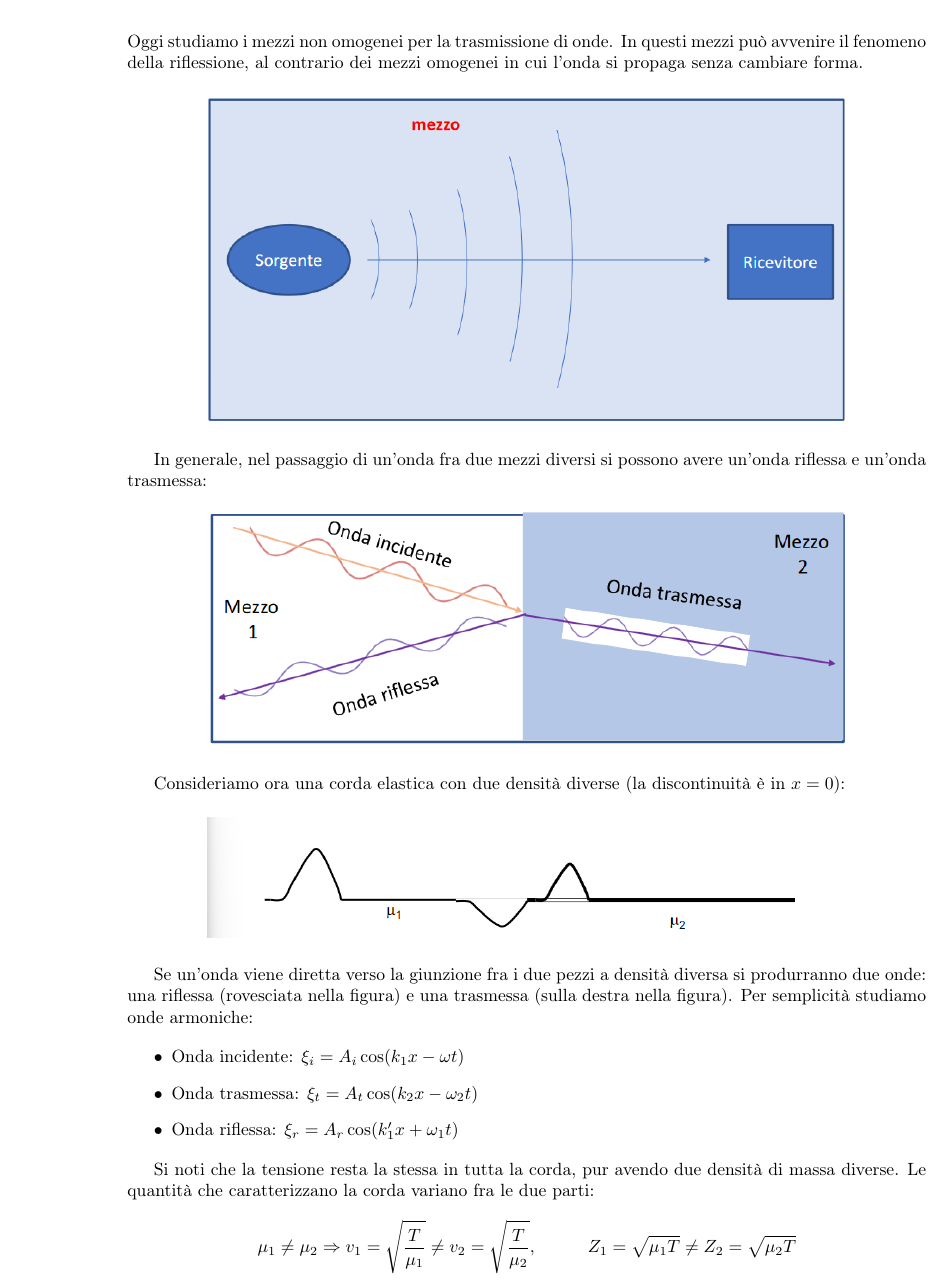
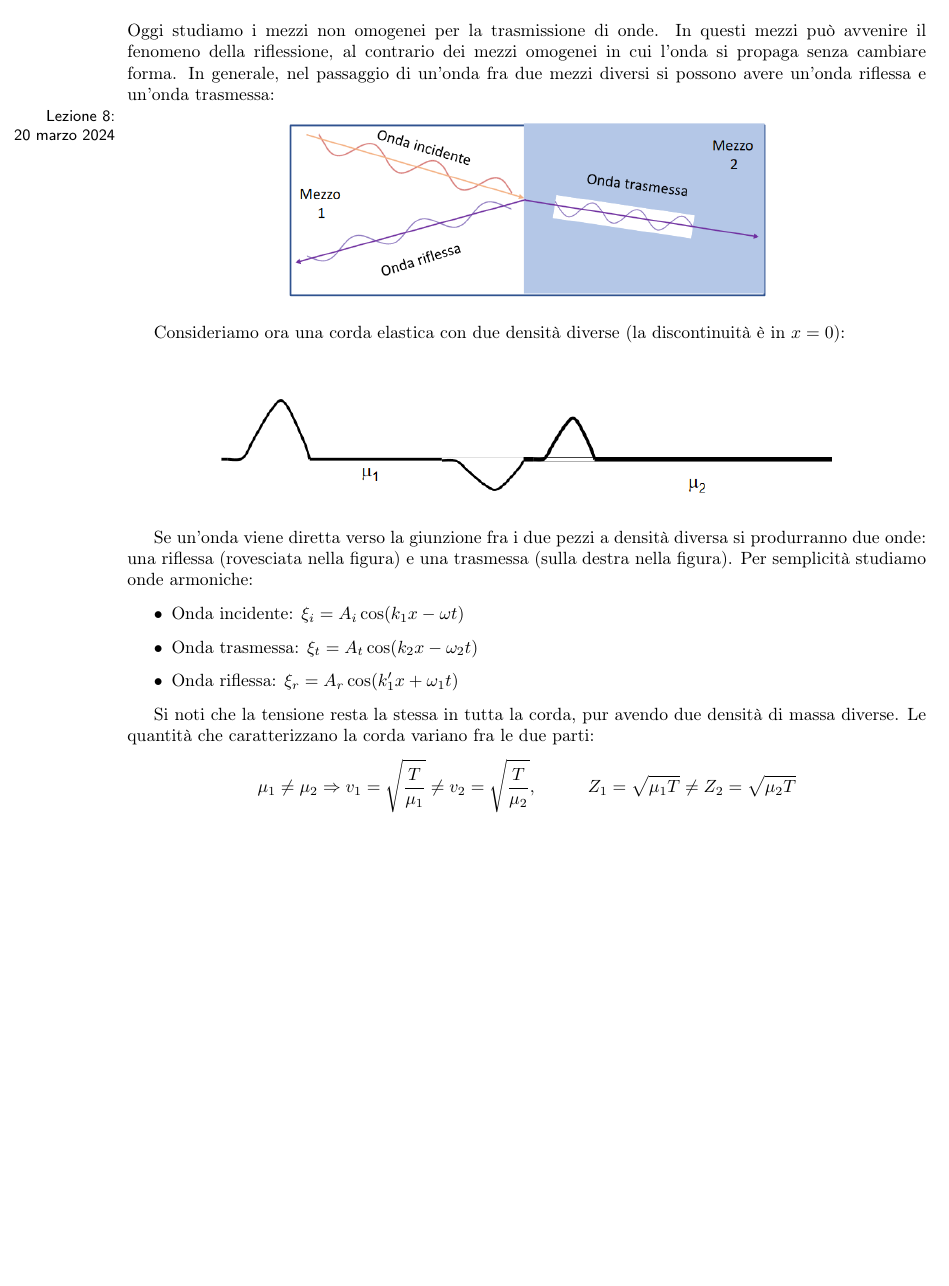
Before and after one commit to LuckeeDev/LuTeX, a LaTeX book (tex/waves/waves.tex, which reads tex/waves/lectures/lec_8.tex): part of page 26 of 30, cut so that both start at the same text, the shorter picture padded with empty space. Compiled offline with pdfLaTeX.

Commit message:
fix lec8

```diff
--- a/tex/waves/lectures/lec_8.tex
+++ b/tex/waves/lectures/lec_8.tex
@@ -1,18 +1,11 @@
 \section{Riflessione e trasmissione}
+Oggi studiamo i mezzi non omogenei per la trasmissione di onde. In questi mezzi può avvenire il fenomeno della riflessione, al contrario dei mezzi omogenei in cui l'onda si propaga senza cambiare forma. In generale, nel passaggio di un'onda fra due mezzi diversi si possono avere un'onda riflessa e un'onda trasmessa:
+
 \lecture{8}{20 marzo 2024}
-
-Oggi studiamo i mezzi non omogenei per la trasmissione di onde. In questi mezzi può avvenire il fenomeno della riflessione, al contrario dei mezzi omogenei in cui l'onda si propaga senza cambiare forma.
 
 \begin{figure}[H]
 	\centering
-	\includegraphics[width=0.8\textwidth]{screenshots/2024-03-20-09-22-51.png}
-\end{figure}
-
-In generale, nel passaggio di un'onda fra due mezzi diversi si possono avere un'onda riflessa e un'onda trasmessa:
-
-\begin{figure}[H]
-	\centering
-	\includegraphics[width=0.8\textwidth]{screenshots/2024-03-20-09-25-33.png}
+	\includegraphics[width=0.6\textwidth]{screenshots/2024-03-20-09-25-33.png}
 \end{figure}
 
 Consideriamo ora una corda elastica con due densità diverse (la discontinuità è in \(x=0\)):
```
Also changed, not shown: tex/waves/figures/screenshots/2024-03-20-09-22-51.png (deleted), tex/waves/figures/screenshots/2024-03-20-09-26-28.png, tex/waves/figures/screenshots/2024-03-20-09-46-35.png, tex/waves/figures/screenshots/2024-03-20-09-58-18.png, tex/waves/figures/screenshots/screenshots/2024-03-20-09-58-18.png.png (deleted), tex/waves/lectures/lec_8.tex (7 more changed lines).
